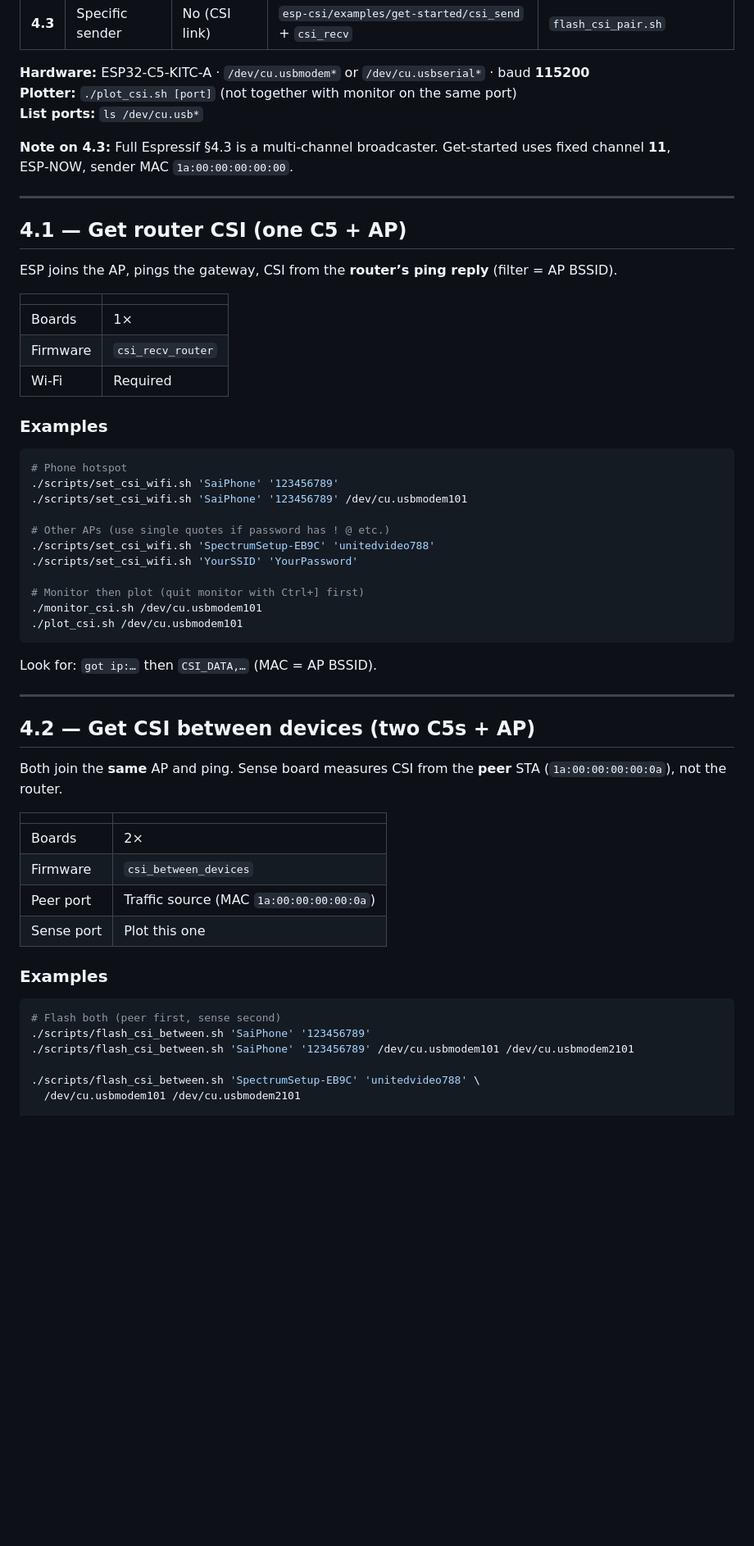
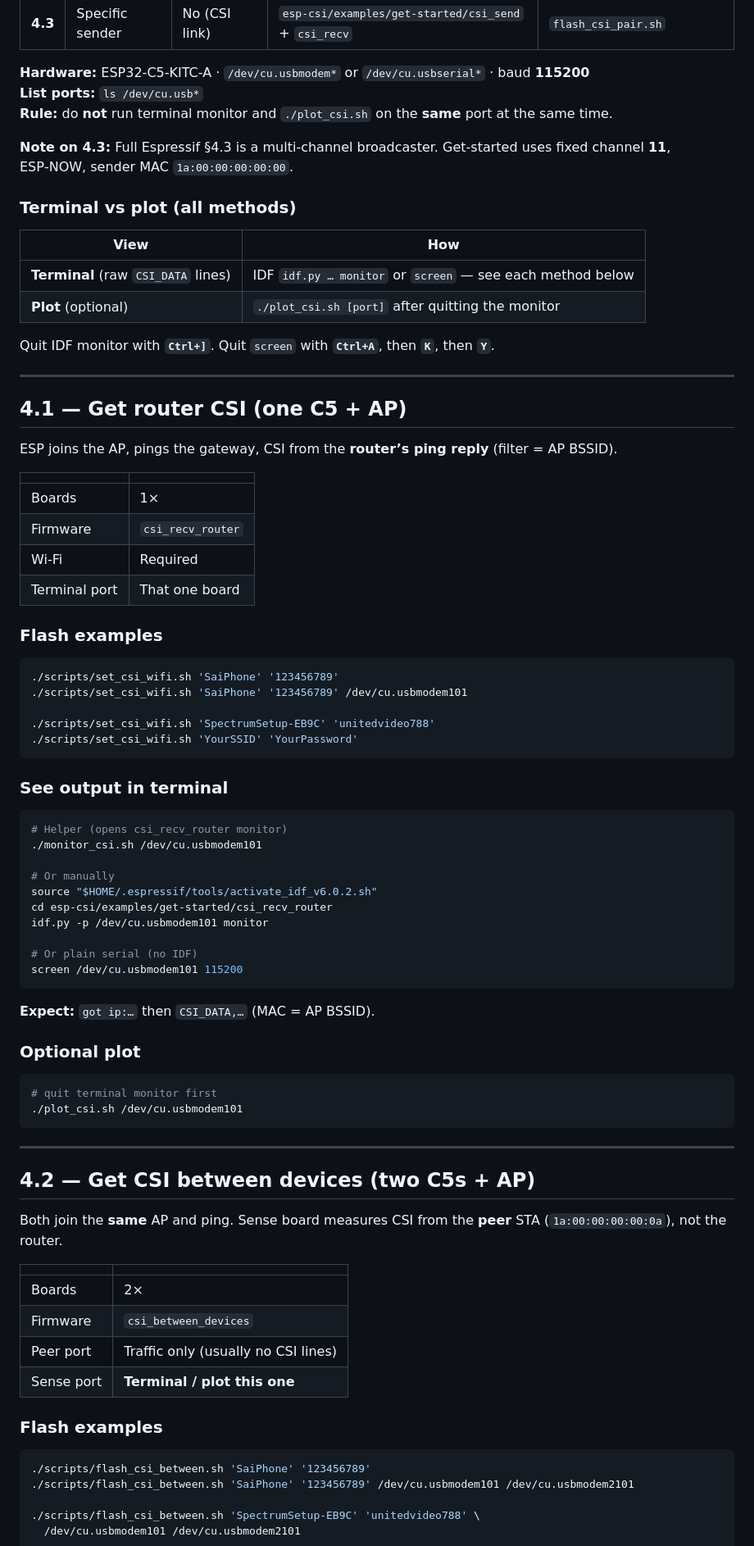
Before and after one commit to sai14karthik/ESP32-Experiments-, a Markdown page: CSI_METHODS.md, the part around one of its changes. Shown at 82% size. Drawn GitHub-style; blank space fills up the shorter version.

````diff
--- a/CSI_METHODS.md
+++ b/CSI_METHODS.md
@@ -13,10 +13,19 @@ Aligned with Espressif’s **“How to get CSI”** in [`esp-csi/README.md`](esp
 | **4.3** | Specific sender | No (CSI link) | `esp-csi/examples/get-started/csi_send` + `csi_recv` | `flash_csi_pair.sh` |
 
 **Hardware:** ESP32-C5-KITC-A · `/dev/cu.usbmodem*` or `/dev/cu.usbserial*` · baud **115200**
-**Plotter:** `./plot_csi.sh [port]` (not together with monitor on the same port)
 **List ports:** `ls /dev/cu.usb*`
+**Rule:** do **not** run terminal monitor and `./plot_csi.sh` on the **same** port at the same time.
 
 **Note on 4.3:** Full Espressif §4.3 is a multi-channel broadcaster. Get-started uses fixed channel **11**, ESP‑NOW, sender MAC `1a:00:00:00:00:00`.
+
+### Terminal vs plot (all methods)
+
+| View | How |
+|------|-----|
+| **Terminal** (raw `CSI_DATA` lines) | IDF `idf.py … monitor` or `screen` — see each method below |
+| **Plot** (optional) | `./plot_csi.sh [port]` after quitting the monitor |
+
+Quit IDF monitor with **`Ctrl+]`**. Quit `screen` with **`Ctrl+A`**, then **`K`**, then **`Y`**.
 
 ---
 
@@ -29,24 +38,41 @@ ESP joins the AP, pings the gateway, CSI from the **router’s ping reply** (fil
 | Boards | 1× |
 | Firmware | `csi_recv_router` |
 | Wi‑Fi | Required |
+| Terminal port | That one board |
 
-### Examples
+### Flash examples
 
 ```bash
-# Phone hotspot
 ./scripts/set_csi_wifi.sh 'SaiPhone' '123456789'
 ./scripts/set_csi_wifi.sh 'SaiPhone' '123456789' /dev/cu.usbmodem101
 
-# Other APs (use single quotes if password has ! @ etc.)
 ./scripts/set_csi_wifi.sh 'SpectrumSetup-EB9C' 'unitedvideo788'
 ./scripts/set_csi_wifi.sh 'YourSSID' 'YourPassword'
+```
 
-# Monitor then plot (quit monitor with Ctrl+] first)
+### See output in terminal
+
+```bash
+# Helper (opens csi_recv_router monitor)
 ./monitor_csi.sh /dev/cu.usbmodem101
+
+# Or manually
+source "$HOME/.espressif/tools/activate_idf_v6.0.2.sh"
+cd esp-csi/examples/get-started/csi_recv_router
+idf.py -p /dev/cu.usbmodem101 monitor
+
+# Or plain serial (no IDF)
+screen /dev/cu.usbmodem101 115200
+```
+
+**Expect:** `got ip:…` then `CSI_DATA,…` (MAC = AP BSSID).
+
+### Optional plot
+
+```bash
+# quit terminal monitor first
 ./plot_csi.sh /dev/cu.usbmodem101
 ```
-
-Look for: `got ip:…` then `CSI_DATA,…` (MAC = AP BSSID).
 
 ---
 
@@ -58,13 +84,12 @@ Both join the **same** AP and ping. Sense board measures CSI from the **peer** S
 |---|---|
 | Boards | 2× |
 | Firmware | `csi_between_devices` |
-| Peer port | Traffic source (MAC `1a:00:00:00:00:0a`) |
-| Sense port | Plot this one |
+| Peer port | Traffic only (usually no CSI lines) |
+| Sense port | **Terminal / plot this one** |
 
-### Examples
+### Flash examples
 
 ```bash
-# Flash both (peer first, sense second)
 ./scripts/flash_csi_between.sh 'SaiPhone' '123456789'
 ./scripts/flash_csi_between.sh 'SaiPhone' '123456789' /dev/cu.usbmodem101 /dev/cu.usbmodem2101
 
````
Also changed, not shown: other parts of CSI_METHODS.md (+45 -15 lines).
